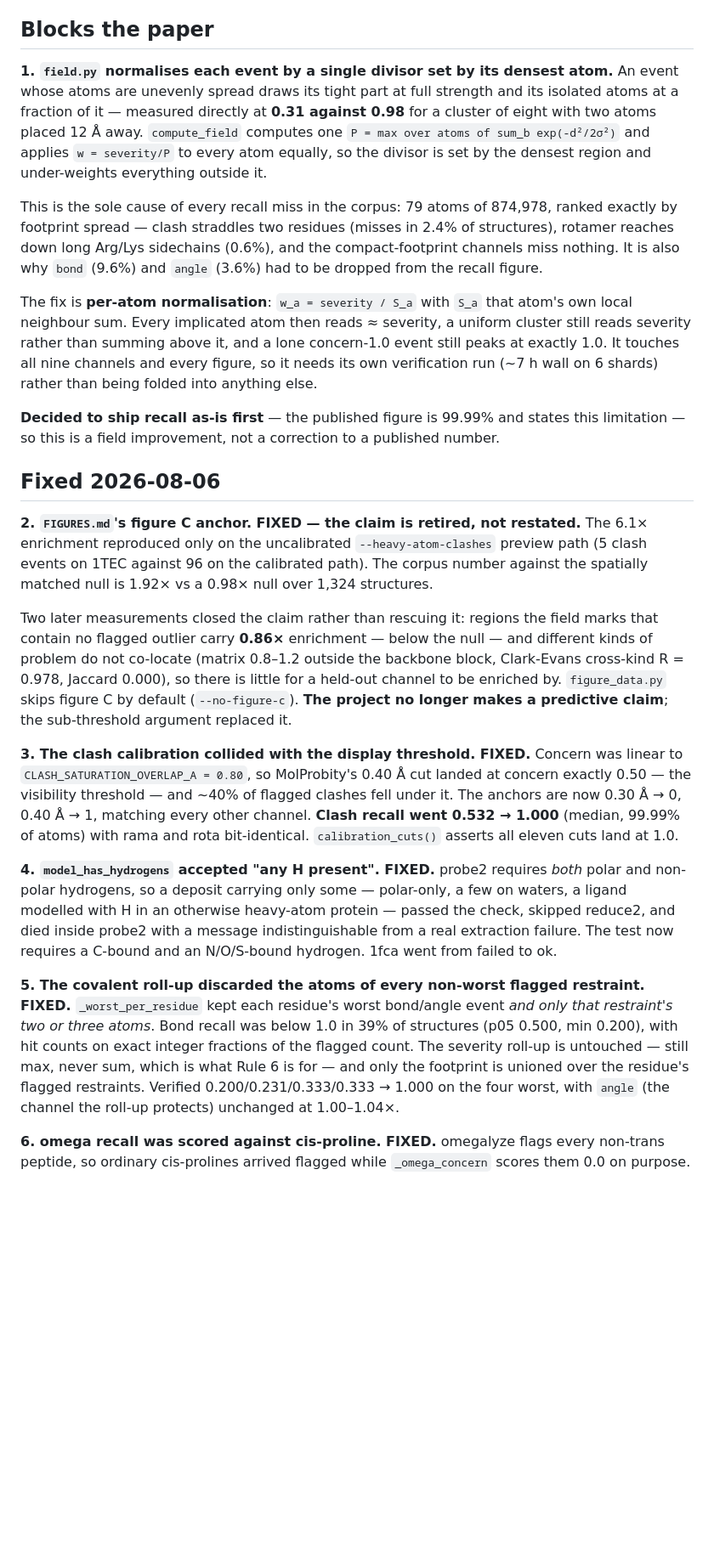
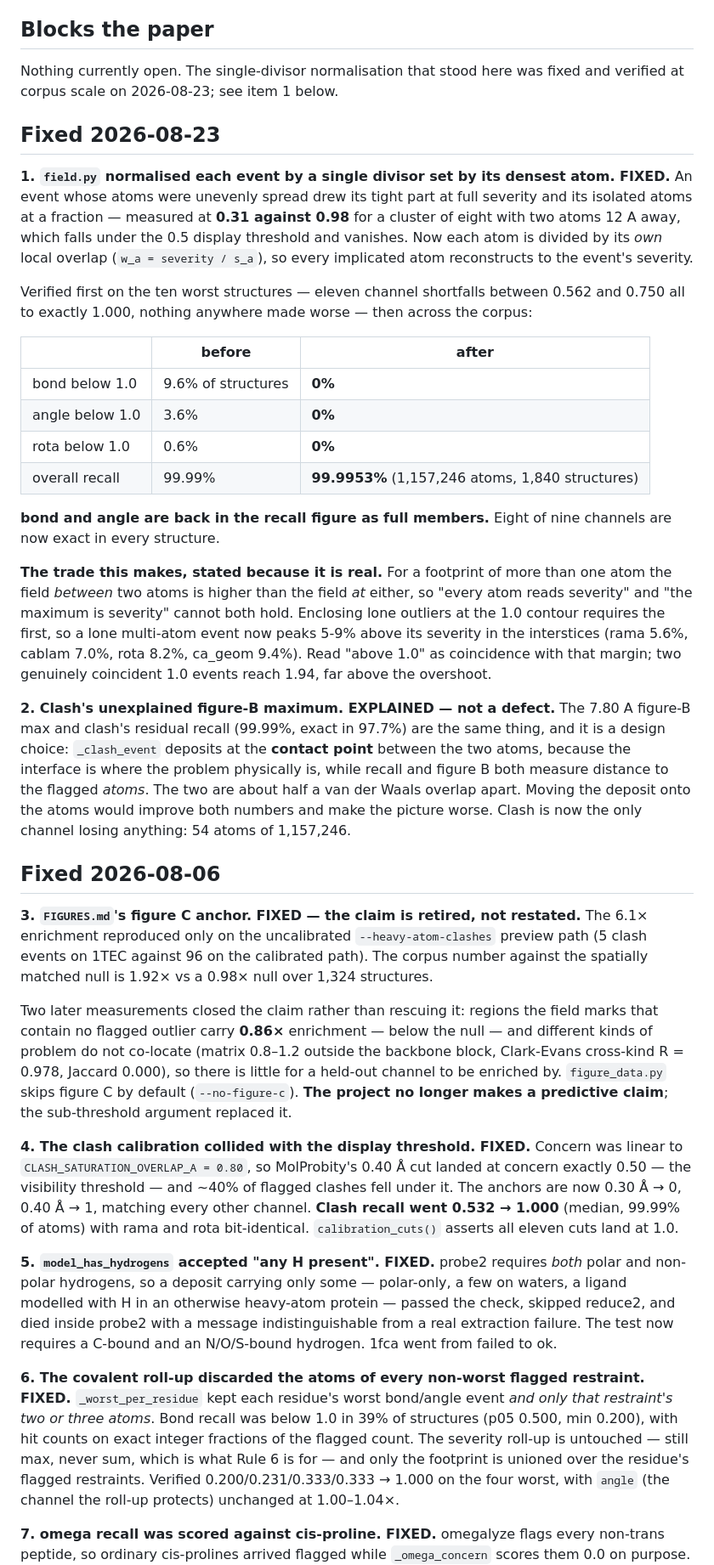
Before and after one commit to cschlick/pxviewer, a Markdown page: hotspots/corpus/OUTSTANDING.md, the part around one of its changes. Shown at 85% size. Rendered like a GitHub page; blank space fills up the shorter version.

```diff
--- a/hotspots/corpus/OUTSTANDING.md
+++ b/hotspots/corpus/OUTSTANDING.md
@@ -8,30 +8,49 @@ runs completed. Ordered by what would block or embarrass a paper submission, not
 
 ## Blocks the paper
 
-**1. `field.py` normalises each event by a single divisor set by its densest atom.** An event
-whose atoms are unevenly spread draws its tight part at full strength and its isolated atoms at
-a fraction of it — measured directly at **0.31 against 0.98** for a cluster of eight with two
-atoms placed 12 Å away. `compute_field` computes one `P = max over atoms of sum_b exp(-d²/2σ²)`
-and applies `w = severity/P` to every atom equally, so the divisor is set by the densest region
-and under-weights everything outside it.
+Nothing currently open. The single-divisor normalisation that stood here was fixed and
+verified at corpus scale on 2026-08-23; see item 1 below.
 
-This is the sole cause of every recall miss in the corpus: 79 atoms of 874,978, ranked exactly
-by footprint spread — clash straddles two residues (misses in 2.4% of structures), rotamer
-reaches down long Arg/Lys sidechains (0.6%), and the compact-footprint channels miss nothing.
-It is also why `bond` (9.6%) and `angle` (3.6%) had to be dropped from the recall figure.
+## Fixed 2026-08-23
 
-The fix is **per-atom normalisation**: `w_a = severity / S_a` with `S_a` that atom's own local
-neighbour sum. Every implicated atom then reads ≈ severity, a uniform cluster still reads
-severity rather than summing above it, and a lone concern-1.0 event still peaks at exactly 1.0.
-It touches all nine channels and every figure, so it needs its own verification run (~7 h wall
-on 6 shards) rather than being folded into anything else.
+**1. `field.py` normalised each event by a single divisor set by its densest atom. FIXED.**
+An event whose atoms were unevenly spread drew its tight part at full severity and its
+isolated atoms at a fraction — measured at **0.31 against 0.98** for a cluster of eight with
+two atoms 12 A away, which falls under the 0.5 display threshold and vanishes. Now each atom
+is divided by its *own* local overlap (`w_a = severity / s_a`), so every implicated atom
+reconstructs to the event's severity.
 
-**Decided to ship recall as-is first** — the published figure is 99.99% and states this
-limitation — so this is a field improvement, not a correction to a published number.
+Verified first on the ten worst structures — eleven channel shortfalls between 0.562 and
+0.750 all to exactly 1.000, nothing anywhere made worse — then across the corpus:
+
+| | before | after |
+|---|---|---|
+| bond below 1.0 | 9.6% of structures | **0%** |
+| angle below 1.0 | 3.6% | **0%** |
+| rota below 1.0 | 0.6% | **0%** |
+| overall recall | 99.99% | **99.9953%** (1,157,246 atoms, 1,840 structures) |
+
+**bond and angle are back in the recall figure as full members.** Eight of nine channels are
+now exact in every structure.
+
+**The trade this makes, stated because it is real.** For a footprint of more than one atom the
+field *between* two atoms is higher than the field *at* either, so "every atom reads severity"
+and "the maximum is severity" cannot both hold. Enclosing lone outliers at the 1.0 contour
+requires the first, so a lone multi-atom event now peaks 5-9% above its severity in the
+interstices (rama 5.6%, cablam 7.0%, rota 8.2%, ca_geom 9.4%). Read "above 1.0" as coincidence
+with that margin; two genuinely coincident 1.0 events reach 1.94, far above the overshoot.
+
+**2. Clash's unexplained figure-B maximum. EXPLAINED — not a defect.** The 7.80 A figure-B max
+and clash's residual recall (99.99%, exact in 97.7%) are the same thing, and it is a design
+choice: `_clash_event` deposits at the **contact point** between the two atoms, because the
+interface is where the problem physically is, while recall and figure B both measure distance
+to the flagged *atoms*. The two are about half a van der Waals overlap apart. Moving the
+deposit onto the atoms would improve both numbers and make the picture worse. Clash is now the
+only channel losing anything: 54 atoms of 1,157,246.
 
 ## Fixed 2026-08-06
 
-**2. `FIGURES.md`'s figure C anchor. FIXED — the claim is retired, not restated.** The 6.1×
+**3. `FIGURES.md`'s figure C anchor. FIXED — the claim is retired, not restated.** The 6.1×
 enrichment reproduced only on the uncalibrated `--heavy-atom-clashes` preview path (5 clash
 events on 1TEC against 96 on the calibrated path). The corpus number against the spatially
 matched null is 1.92× vs a 0.98× null over 1,324 structures.
@@ -43,20 +62,20 @@ R = 0.978, Jaccard 0.000), so there is little for a held-out channel to be enric
 `figure_data.py` skips figure C by default (`--no-figure-c`). **The project no longer makes a
 predictive claim**; the sub-threshold argument replaced it.
 
-**3. The clash calibration collided with the display threshold. FIXED.** Concern was linear to
+**4. The clash calibration collided with the display threshold. FIXED.** Concern was linear to
 `CLASH_SATURATION_OVERLAP_A = 0.80`, so MolProbity's 0.40 Å cut landed at concern exactly 0.50
 — the visibility threshold — and ~40% of flagged clashes fell under it. The anchors are now
 0.30 Å → 0, 0.40 Å → 1, matching every other channel. **Clash recall went 0.532 → 1.000**
 (median, 99.99% of atoms) with rama and rota bit-identical. `calibration_cuts()` asserts all
 eleven cuts land at 1.0.
 
-**4. `model_has_hydrogens` accepted "any H present". FIXED.** probe2 requires *both* polar and
+**5. `model_has_hydrogens` accepted "any H present". FIXED.** probe2 requires *both* polar and
 non-polar hydrogens, so a deposit carrying only some — polar-only, a few on waters, a ligand
 modelled with H in an otherwise heavy-atom protein — passed the check, skipped reduce2, and
 died inside probe2 with a message indistinguishable from a real extraction failure. The test now
 requires a C-bound and an N/O/S-bound hydrogen. 1fca went from failed to ok.
 
-**5. The covalent roll-up discarded the atoms of every non-worst flagged restraint. FIXED.**
+**6. The covalent roll-up discarded the atoms of every non-worst flagged restraint. FIXED.**
 `_worst_per_residue` kept each residue's worst bond/angle event *and only that restraint's two
 or three atoms*. Bond recall was below 1.0 in 39% of structures (p05 0.500, min 0.200), with hit
 counts on exact integer fractions of the flagged count. The severity roll-up is untouched — still
@@ -64,6 +83,6 @@ max, never sum, which is what Rule 6 is for — and only the footprint is unione
 residue's flagged restraints. Verified 0.200/0.231/0.333/0.333 → 1.000 on the four worst, with
 `angle` (the channel the roll-up protects) unchanged at 1.00–1.04×.
 
-**6. omega recall was scored against cis-proline. FIXED.** omegalyze flags every non-trans
+**7. omega recall was scored against cis-proline. FIXED.** omegalyze flags every non-trans
 peptide, so ordinary cis-prolines arrived flagged while `_omega_concern` scores them 0.0 on
 purpose. Recall read 0.000 on every structure whose only flagged peptides were cis-Pro. The
```
Also changed, not shown: other parts of hotspots/corpus/OUTSTANDING.md (+11 -9 lines), FIGURES.md (+23 -18 lines).
